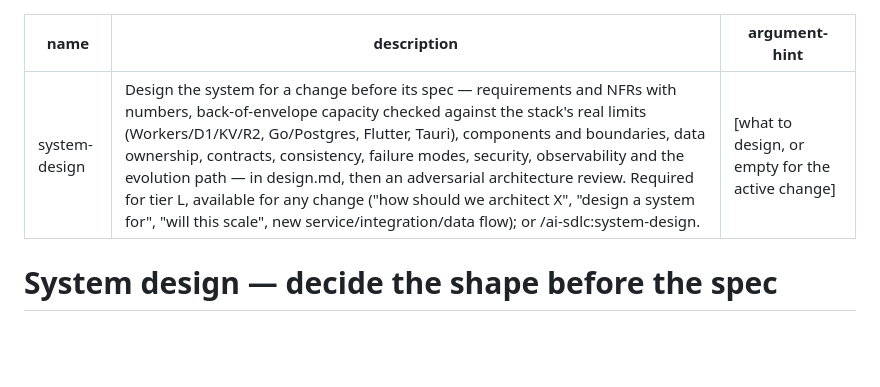
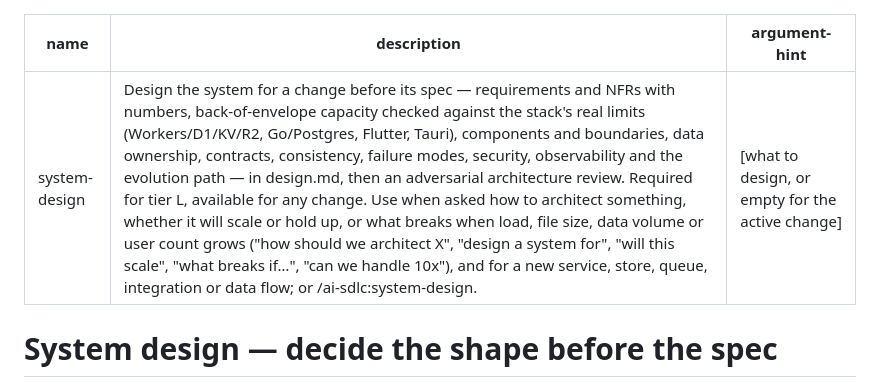
Before and after one commit to tammai/ai-sdlc, a Markdown page: skills/system-design/SKILL.md, the part around the change. Drawn GitHub-style; blank space fills up the shorter version.

Commit message:
fix(system-design): trigger on "what breaks if" and load/size growth questions
The description listed its trigger phrases last and had none for indirect
capacity questions, so "customers will upload 2 GB videos, what breaks?" was
answered without loading the skill. Broadened the use-when clause; the
system-design-hard-uploads eval now passes 3/3 and the neighbouring
architecture and negative cases are unchanged.

Co-Authored-By: Claude Sonnet 5.5 <noreply@anthropic.com>

```diff
--- a/skills/system-design/SKILL.md
+++ b/skills/system-design/SKILL.md
@@ -1,6 +1,6 @@
 ---
 name: system-design
-description: Design the system for a change before its spec — requirements and NFRs with numbers, back-of-envelope capacity checked against the stack's real limits (Workers/D1/KV/R2, Go/Postgres, Flutter, Tauri), components and boundaries, data ownership, contracts, consistency, failure modes, security, observability and the evolution path — in design.md, then an adversarial architecture review. Required for tier L, available for any change ("how should we architect X", "design a system for", "will this scale", new service/integration/data flow); or /ai-sdlc:system-design.
+description: Design the system for a change before its spec — requirements and NFRs with numbers, back-of-envelope capacity checked against the stack's real limits (Workers/D1/KV/R2, Go/Postgres, Flutter, Tauri), components and boundaries, data ownership, contracts, consistency, failure modes, security, observability and the evolution path — in design.md, then an adversarial architecture review. Required for tier L, available for any change. Use when asked how to architect something, whether it will scale or hold up, or what breaks when load, file size, data volume or user count grows ("how should we architect X", "design a system for", "will this scale", "what breaks if…", "can we handle 10x"), and for a new service, store, queue, integration or data flow; or /ai-sdlc:system-design.
 argument-hint: "[what to design, or empty for the active change]"
 ---
 
```
